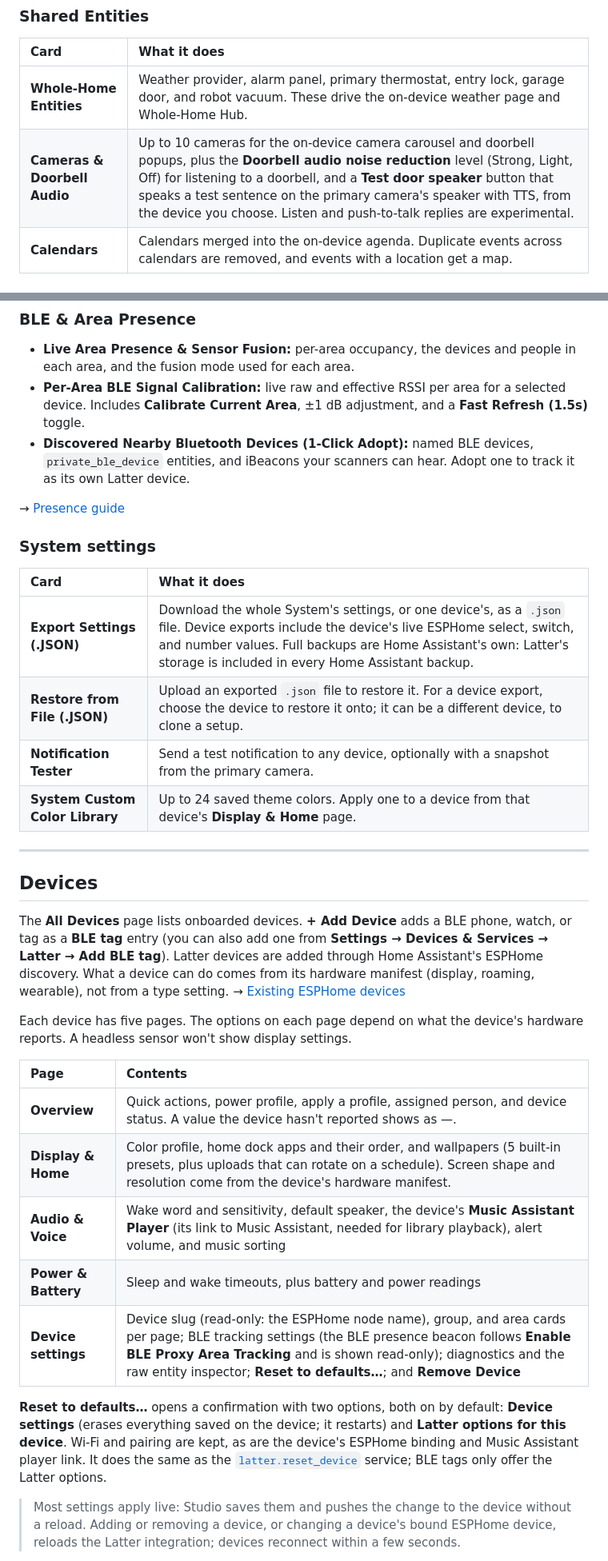
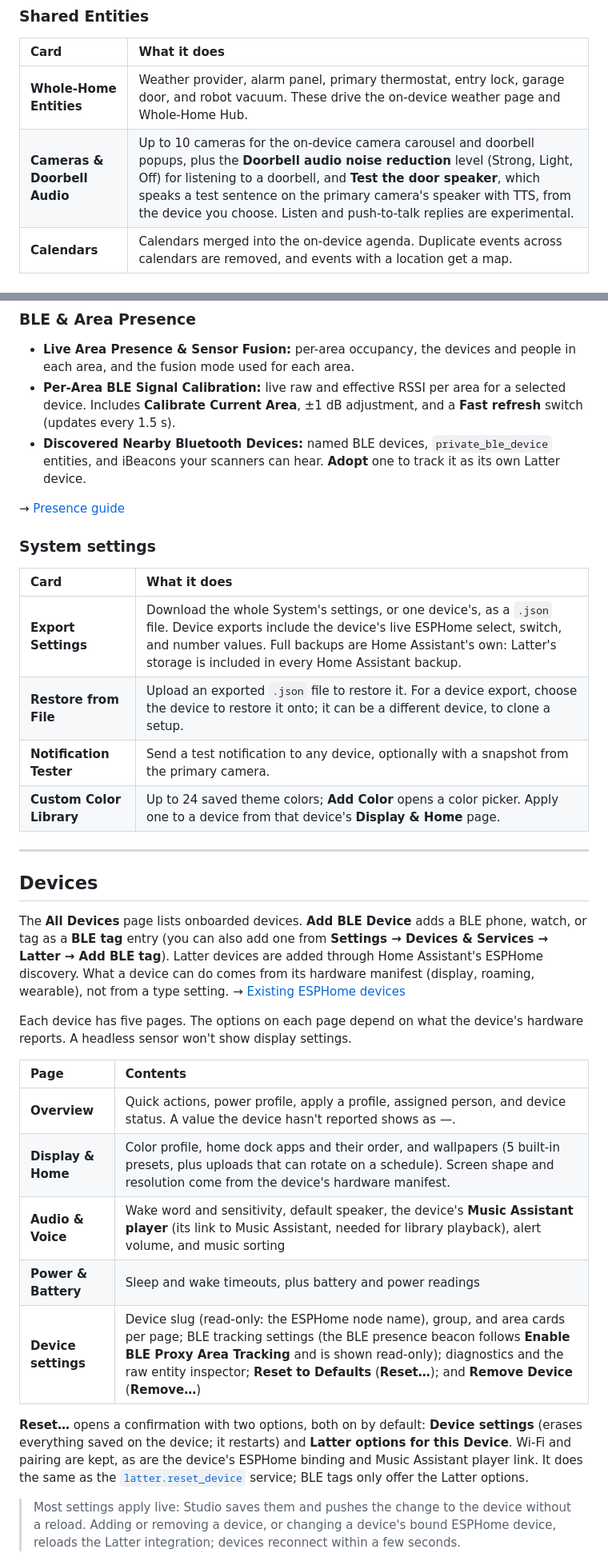
Before and after one commit to slampton/ha-latter, a Markdown page: docs/studio.md, 2 parts joined by grey strips. Shown at 80% size. Rendered like a GitHub page.

```diff
--- a/docs/studio.md
+++ b/docs/studio.md
@@ -24,7 +24,7 @@ Settings here live in `.storage/latter.site` and apply to every device.
 | Card | What it does |
 | :--- | :--- |
 | **Whole-Home Entities** | Weather provider, alarm panel, primary thermostat, entry lock, garage door, and robot vacuum. These drive the on-device weather page and Whole-Home Hub. |
-| **Cameras & Doorbell Audio** | Up to 10 cameras for the on-device camera carousel and doorbell popups, plus the **Doorbell audio noise reduction** level (Strong, Light, Off) for listening to a doorbell, and a **Test door speaker** button that speaks a test sentence on the primary camera's speaker with TTS, from the device you choose. Listen and push-to-talk replies are experimental. |
+| **Cameras & Doorbell Audio** | Up to 10 cameras for the on-device camera carousel and doorbell popups, plus the **Doorbell audio noise reduction** level (Strong, Light, Off) for listening to a doorbell, and **Test the door speaker**, which speaks a test sentence on the primary camera's speaker with TTS, from the device you choose. Listen and push-to-talk replies are experimental. |
 | **Calendars** | Calendars merged into the on-device agenda. Duplicate events across calendars are removed, and events with a location get a map. |
 
 ### Media & Remotes
@@ -40,24 +40,24 @@ Settings here live in `.storage/latter.site` and apply to every device.
 
 ### BLE & Area Presence
 - **Live Area Presence & Sensor Fusion:** per-area occupancy, the devices and people in each area, and the fusion mode used for each area.
-- **Per-Area BLE Signal Calibration:** live raw and effective RSSI per area for a selected device. Includes **Calibrate Current Area**, ±1 dB adjustment, and a **Fast Refresh (1.5s)** toggle.
-- **Discovered Nearby Bluetooth Devices (1-Click Adopt):** named BLE devices, `private_ble_device` entities, and iBeacons your scanners can hear. Adopt one to track it as its own Latter device.
+- **Per-Area BLE Signal Calibration:** live raw and effective RSSI per area for a selected device. Includes **Calibrate Current Area**, ±1 dB adjustment, and a **Fast refresh** switch (updates every 1.5 s).
+- **Discovered Nearby Bluetooth Devices:** named BLE devices, `private_ble_device` entities, and iBeacons your scanners can hear. **Adopt** one to track it as its own Latter device.
 
 → [Presence guide](presence.md)
 
 ### System settings
 | Card | What it does |
 | :--- | :--- |
-| **Export Settings (.JSON)** | Download the whole System's settings, or one device's, as a `.json` file. Device exports include the device's live ESPHome select, switch, and number values. Full backups are Home Assistant's own: Latter's storage is included in every Home Assistant backup. |
-| **Restore from File (.JSON)** | Upload an exported `.json` file to restore it. For a device export, choose the device to restore it onto; it can be a different device, to clone a setup. |
+| **Export Settings** | Download the whole System's settings, or one device's, as a `.json` file. Device exports include the device's live ESPHome select, switch, and number values. Full backups are Home Assistant's own: Latter's storage is included in every Home Assistant backup. |
+| **Restore from File** | Upload an exported `.json` file to restore it. For a device export, choose the device to restore it onto; it can be a different device, to clone a setup. |
 | **Notification Tester** | Send a test notification to any device, optionally with a snapshot from the primary camera. |
-| **System Custom Color Library** | Up to 24 saved theme colors. Apply one to a device from that device's **Display & Home** page. |
+| **Custom Color Library** | Up to 24 saved theme colors; **Add Color** opens a color picker. Apply one to a device from that device's **Display & Home** page. |
 
 ---
 
 ## Devices
 
-The **All Devices** page lists onboarded devices. **+ Add Device** adds a BLE phone, watch, or tag as a **BLE tag** entry (you can also add one from **Settings → Devices & Services → Latter → Add BLE tag**). Latter devices are added through Home Assistant's ESPHome discovery. What a device can do comes from its hardware manifest (display, roaming, wearable), not from a type setting. → [Existing ESPHome devices](existing-esphome.md)
+The **All Devices** page lists onboarded devices. **Add BLE Device** adds a BLE phone, watch, or tag as a **BLE tag** entry (you can also add one from **Settings → Devices & Services → Latter → Add BLE tag**). Latter devices are added through Home Assistant's ESPHome discovery. What a device can do comes from its hardware manifest (display, roaming, wearable), not from a type setting. → [Existing ESPHome devices](existing-esphome.md)
 
 Each device has five pages. The options on each page depend on what the device's hardware reports. A headless sensor won't show display settings.
 
@@ -65,11 +65,11 @@ Each device has five pages. The options on each page depend on what the device's
 | :--- | :--- |
 | **Overview** | Quick actions, power profile, apply a profile, assigned person, and device status. A value the device hasn't reported shows as —. |
 | **Display & Home** | Color profile, home dock apps and their order, and wallpapers (5 built-in presets, plus uploads that can rotate on a schedule). Screen shape and resolution come from the device's hardware manifest. |
-| **Audio & Voice** | Wake word and sensitivity, default speaker, the device's **Music Assistant Player** (its link to Music Assistant, needed for library playback), alert volume, and music sorting |
+| **Audio & Voice** | Wake word and sensitivity, default speaker, the device's **Music Assistant player** (its link to Music Assistant, needed for library playback), alert volume, and music sorting |
 | **Power & Battery** | Sleep and wake timeouts, plus battery and power readings |
-| **Device settings** | Device slug (read-only: the ESPHome node name), group, and area cards per page; BLE tracking settings (the BLE presence beacon follows **Enable BLE Proxy Area Tracking** and is shown read-only); diagnostics and the raw entity inspector; **Reset to defaults…**; and **Remove Device** |
+| **Device settings** | Device slug (read-only: the ESPHome node name), group, and area cards per page; BLE tracking settings (the BLE presence beacon follows **Enable BLE Proxy Area Tracking** and is shown read-only); diagnostics and the raw entity inspector; **Reset to Defaults** (**Reset…**); and **Remove Device** (**Remove…**) |
 
-**Reset to defaults…** opens a confirmation with two options, both on by default: **Device settings** (erases everything saved on the device; it restarts) and **Latter options for this device**. Wi-Fi and pairing are kept, as are the device's ESPHome binding and Music Assistant player link. It does the same as the [`latter.reset_device`](reference/services.md#latterreset_device) service; BLE tags only offer the Latter options.
+**Reset…** opens a confirmation with two options, both on by default: **Device settings** (erases everything saved on the device; it restarts) and **Latter options for this Device**. Wi-Fi and pairing are kept, as are the device's ESPHome binding and Music Assistant player link. It does the same as the [`latter.reset_device`](reference/services.md#latterreset_device) service; BLE tags only offer the Latter options.
 
 > Most settings apply live: Studio saves them and pushes the change to the device without a reload. Adding or removing a device, or changing a device's bound ESPHome device, reloads the Latter integration; devices reconnect within a few seconds.
 
```
Also changed, not shown: docs/studio-design.md (+50 -15 lines).
